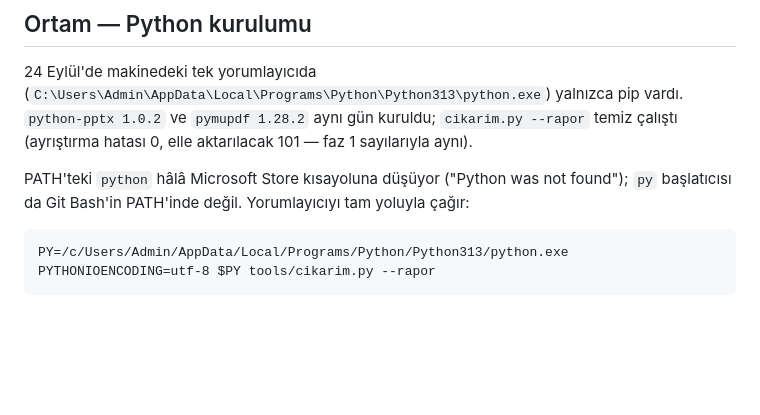
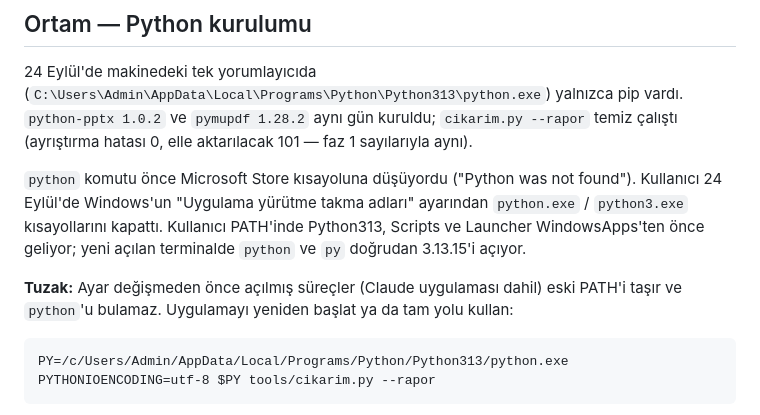
Before and after one commit to TA3HRJ/amator-telsiz-egitimi, a Markdown page: docs/HANDOFF.md, the part around the change. GitHub-like rendering; blank space fills up the shorter version.

Commit message:
HANDOFF: python komutu Store kısayolundan kurtarıldı
Uygulama yürütme takma adları kapatıldı; yeni terminalde python ve py
doğrudan Python 3.13.15'i açıyor. Önceden açık süreçlerin eski PATH'i
taşıdığı not edildi.

Co-Authored-By: Claude Opus 5.5 <noreply@anthropic.com>

````diff
--- a/docs/HANDOFF.md
+++ b/docs/HANDOFF.md
@@ -45,8 +45,13 @@ düzeldi; dosya 19,6 MB'tan 17,8 MB'a indi.
 `python-pptx 1.0.2` ve `pymupdf 1.28.2` aynı gün kuruldu; `cikarim.py --rapor` temiz çalıştı
 (ayrıştırma hatası 0, elle aktarılacak 101 — faz 1 sayılarıyla aynı).
 
-PATH'teki `python` hâlâ Microsoft Store kısayoluna düşüyor ("Python was not found"); `py`
-başlatıcısı da Git Bash'in PATH'inde değil. Yorumlayıcıyı tam yoluyla çağır:
+`python` komutu önce Microsoft Store kısayoluna düşüyordu ("Python was not found"). Kullanıcı
+24 Eylül'de Windows'un "Uygulama yürütme takma adları" ayarından `python.exe` / `python3.exe`
+kısayollarını kapattı. Kullanıcı PATH'inde Python313, Scripts ve Launcher WindowsApps'ten
+önce geliyor; yeni açılan terminalde `python` ve `py` doğrudan 3.13.15'i açıyor.
+
+**Tuzak:** Ayar değişmeden önce açılmış süreçler (Claude uygulaması dahil) eski PATH'i taşır
+ve `python`'u bulamaz. Uygulamayı yeniden başlat ya da tam yolu kullan:
 
 ```
 PY=/c/Users/Admin/AppData/Local/Programs/Python/Python313/python.exe
````
